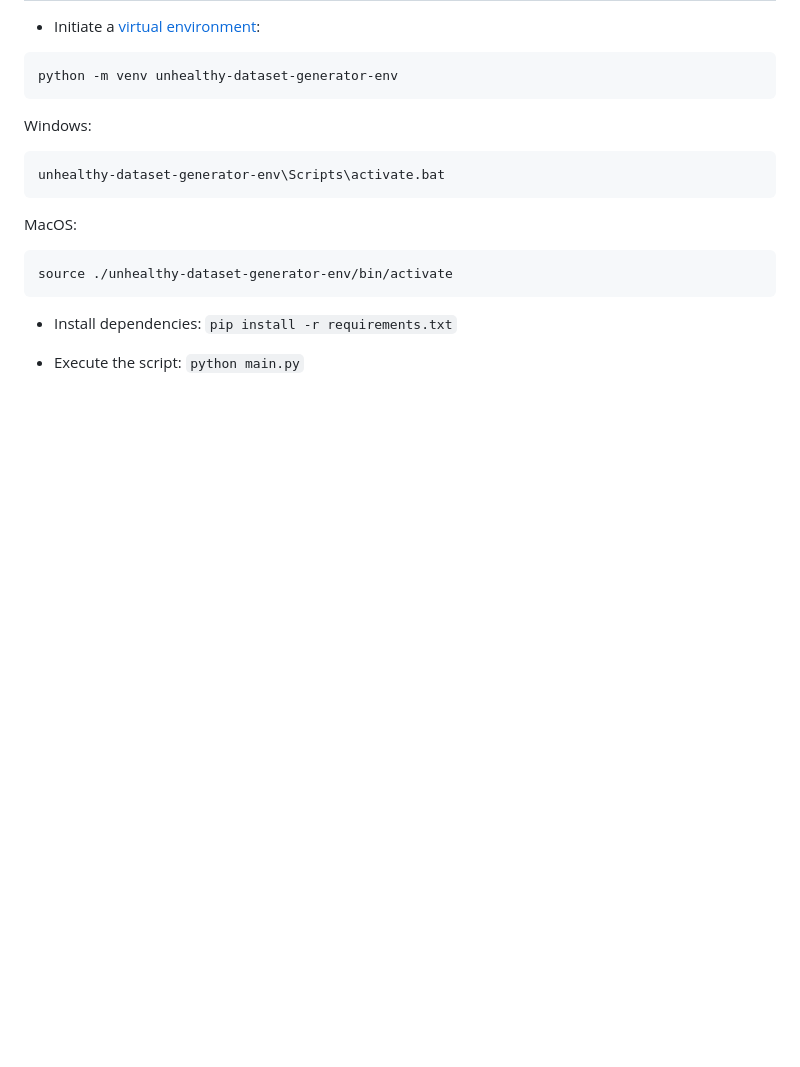
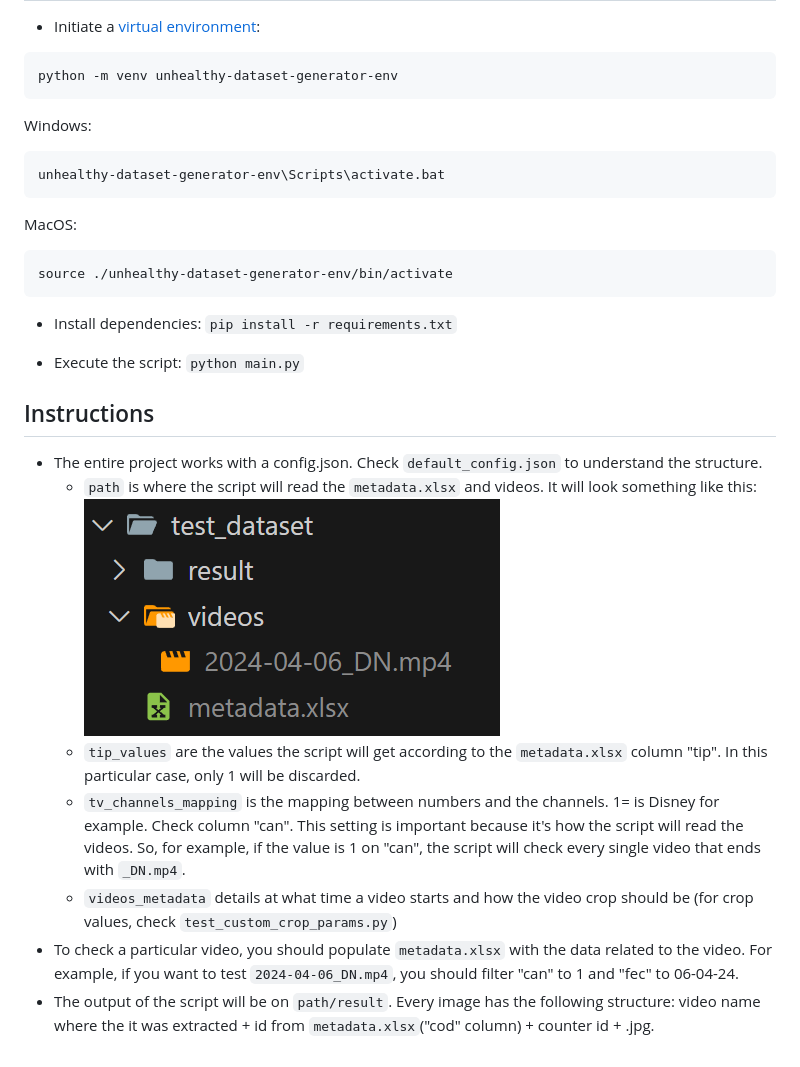
Before and after one commit to merojosa/unhealthy-dataset-generator, a Markdown page: README.md, the part around the change. Rendered like a GitHub page; pictures changed too: assets/path_structure.png (added); blank space fills up the shorter version.

Commit message:
Instructions

```diff
--- a/README.md
+++ b/README.md
@@ -20,3 +20,14 @@ source ./unhealthy-dataset-generator-env/bin/activate
 
 
 - Execute the script: `python main.py`
+
+## Instructions
+
+- The entire project works with a config.json. Check `default_config.json` to understand the structure.
+    - `path` is where the script will read the `metadata.xlsx` and videos. It will look something like this:
+    ![alt text](assets/path_structure.png)
+    - `tip_values` are the values the script will get according to the `metadata.xlsx` column "tip". In this particular case, only 1 will be discarded.
+    - `tv_channels_mapping` is the mapping between numbers and the channels. 1= is Disney for example. Check column "can". This setting is important because it's how the script will read the videos. So, for example, if the value is 1 on "can", the script will check every single video that ends with `_DN.mp4`.
+    - `videos_metadata` details at what time a video starts and how the video crop should be (for crop values, check `test_custom_crop_params.py`)
+- To check a particular video, you should populate `metadata.xlsx` with the data related to the video. For example, if you want to test `2024-04-06_DN.mp4`, you should filter "can" to 1 and "fec" to 06-04-24.
+- The output of the script will be on `path/result`. Every image has the following structure: video name where the it was extracted + id from `metadata.xlsx`("cod" column) + counter id + .jpg.
```
